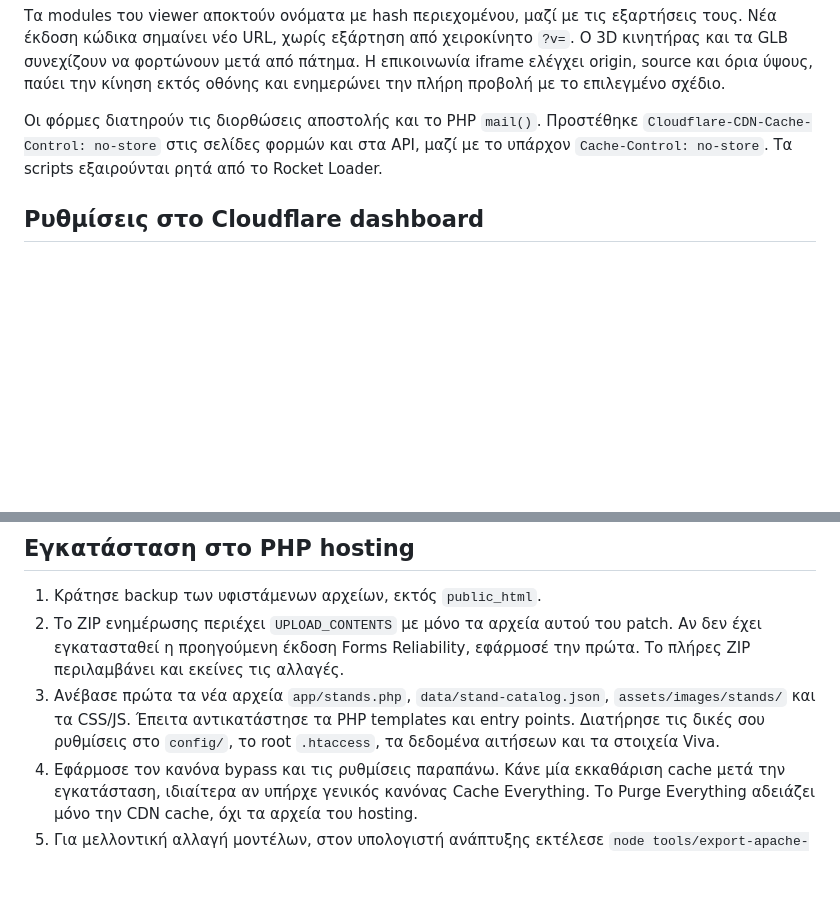
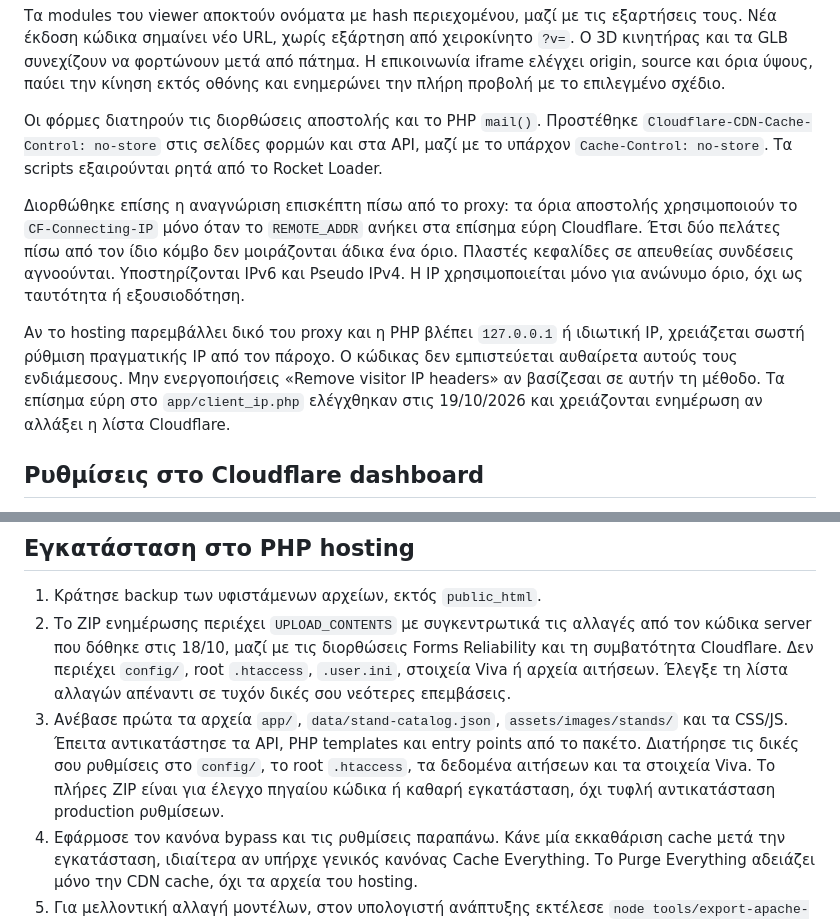
Before and after one commit to zpthanos/3D-Viewer, a Markdown page: docs/CLOUDFLARE-SETTINGS-20261019.md, 2 parts joined by grey strips. Drawn GitHub-style; blank space fills up the shorter version.

Commit message:
docs: document cumulative PHP patch and trusted Cloudflare visitor IP handling

```diff
--- a/docs/CLOUDFLARE-SETTINGS-20261019.md
+++ b/docs/CLOUDFLARE-SETTINGS-20261019.md
@@ -11,6 +11,10 @@
 Τα modules του viewer αποκτούν ονόματα με hash περιεχομένου, μαζί με τις εξαρτήσεις τους. Νέα έκδοση κώδικα σημαίνει νέο URL, χωρίς εξάρτηση από χειροκίνητο `?v=`. Ο 3D κινητήρας και τα GLB συνεχίζουν να φορτώνουν μετά από πάτημα. Η επικοινωνία iframe ελέγχει origin, source και όρια ύψους, παύει την κίνηση εκτός οθόνης και ενημερώνει την πλήρη προβολή με το επιλεγμένο σχέδιο.
 
 Οι φόρμες διατηρούν τις διορθώσεις αποστολής και το PHP `mail()`. Προστέθηκε `Cloudflare-CDN-Cache-Control: no-store` στις σελίδες φορμών και στα API, μαζί με το υπάρχον `Cache-Control: no-store`. Τα scripts εξαιρούνται ρητά από το Rocket Loader.
+
+Διορθώθηκε επίσης η αναγνώριση επισκέπτη πίσω από το proxy: τα όρια αποστολής χρησιμοποιούν το `CF-Connecting-IP` μόνο όταν το `REMOTE_ADDR` ανήκει στα επίσημα εύρη Cloudflare. Έτσι δύο πελάτες πίσω από τον ίδιο κόμβο δεν μοιράζονται άδικα ένα όριο. Πλαστές κεφαλίδες σε απευθείας συνδέσεις αγνοούνται. Υποστηρίζονται IPv6 και Pseudo IPv4. Η IP χρησιμοποιείται μόνο για ανώνυμο όριο, όχι ως ταυτότητα ή εξουσιοδότηση.
+
+Αν το hosting παρεμβάλλει δικό του proxy και η PHP βλέπει `127.0.0.1` ή ιδιωτική IP, χρειάζεται σωστή ρύθμιση πραγματικής IP από τον πάροχο. Ο κώδικας δεν εμπιστεύεται αυθαίρετα αυτούς τους ενδιάμεσους. Μην ενεργοποιήσεις «Remove visitor IP headers» αν βασίζεσαι σε αυτήν τη μέθοδο. Τα επίσημα εύρη στο `app/client_ip.php` ελέγχθηκαν στις 19/10/2026 και χρειάζονται ενημέρωση αν αλλάξει η λίστα Cloudflare.
 
 ## Ρυθμίσεις στο Cloudflare dashboard
 
@@ -84,8 +88,8 @@ Repository: `zpthanos/3D-Viewer` · production branch: `main` · framework prese
 ## Εγκατάσταση στο PHP hosting
 
 1. Κράτησε backup των υφιστάμενων αρχείων, εκτός `public_html`.
-2. Το ZIP ενημέρωσης περιέχει `UPLOAD_CONTENTS` με μόνο τα αρχεία αυτού του patch. Αν δεν έχει εγκατασταθεί η προηγούμενη έκδοση Forms Reliability, εφάρμοσέ την πρώτα. Το πλήρες ZIP περιλαμβάνει και εκείνες τις αλλαγές.
-3. Ανέβασε πρώτα τα νέα αρχεία `app/stands.php`, `data/stand-catalog.json`, `assets/images/stands/` και τα CSS/JS. Έπειτα αντικατάστησε τα PHP templates και entry points. Διατήρησε τις δικές σου ρυθμίσεις στο `config/`, το root `.htaccess`, τα δεδομένα αιτήσεων και τα στοιχεία Viva.
+2. Το ZIP ενημέρωσης περιέχει `UPLOAD_CONTENTS` με συγκεντρωτικά τις αλλαγές από τον κώδικα server που δόθηκε στις 18/10, μαζί με τις διορθώσεις Forms Reliability και τη συμβατότητα Cloudflare. Δεν περιέχει `config/`, root `.htaccess`, `.user.ini`, στοιχεία Viva ή αρχεία αιτήσεων. Έλεγξε τη λίστα αλλαγών απέναντι σε τυχόν δικές σου νεότερες επεμβάσεις.
+3. Ανέβασε πρώτα τα αρχεία `app/`, `data/stand-catalog.json`, `assets/images/stands/` και τα CSS/JS. Έπειτα αντικατάστησε τα API, PHP templates και entry points από το πακέτο. Διατήρησε τις δικές σου ρυθμίσεις στο `config/`, το root `.htaccess`, τα δεδομένα αιτήσεων και τα στοιχεία Viva. Το πλήρες ZIP είναι για έλεγχο πηγαίου κώδικα ή καθαρή εγκατάσταση, όχι τυφλή αντικατάσταση production ρυθμίσεων.
 4. Εφάρμοσε τον κανόνα bypass και τις ρυθμίσεις παραπάνω. Κάνε μία εκκαθάριση cache μετά την εγκατάσταση, ιδιαίτερα αν υπήρχε γενικός κανόνας Cache Everything. Το Purge Everything αδειάζει μόνο την CDN cache, όχι τα αρχεία του hosting.
 5. Για μελλοντική αλλαγή μοντέλων, στον υπολογιστή ανάπτυξης εκτέλεσε `node tools/export-apache-catalog.mjs /path/to/php-site` μέσα στο repository του viewer και ανέβασε μαζί τον κατάλογο και τις νέες εικόνες.
 
```
Also changed, not shown: other parts of docs/CLOUDFLARE-SETTINGS-20261019.md (+2 -0 lines).
